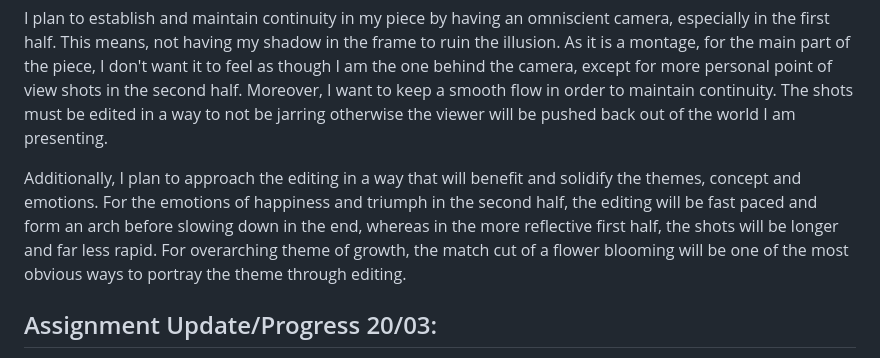
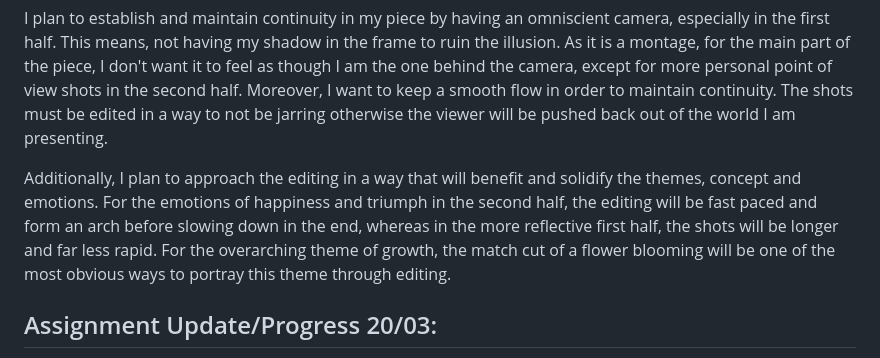
Before and after one commit to aitcheno/dms1_blog, a Markdown page: posts/blog-post-w02s1.md, the part around the change. GitHub-like rendering.

Commit message:
mistake fix

```diff
--- a/posts/blog-post-w02s1.md
+++ b/posts/blog-post-w02s1.md
@@ -31,7 +31,7 @@ Above is my drafted storyboard for the final video. Half of it was completed Mar
 
 I plan to establish and maintain continuity in my piece by having an omniscient camera, especially in the first half. This means, not having my shadow in the frame to ruin the illusion. As it is a montage, for the main part of the piece, I don't want it to feel as though I am the one behind the camera, except for more personal point of view shots in the second half. Moreover, I want to keep a smooth flow in order to maintain continuity. The shots must be edited in a way to not be jarring otherwise the viewer will be pushed back out of the world I am presenting.
 
-Additionally, I plan to approach the editing in a way that will benefit and solidify the themes, concept and emotions. For the emotions of happiness and triumph in the second half, the editing will be fast paced and form an arch before slowing down in the end, whereas in the more reflective first half, the shots will be longer and far less rapid. For overarching theme of growth, the match cut of a flower blooming will be one of the most obvious ways to portray the theme through editing.
+Additionally, I plan to approach the editing in a way that will benefit and solidify the themes, concept and emotions. For the emotions of happiness and triumph in the second half, the editing will be fast paced and form an arch before slowing down in the end, whereas in the more reflective first half, the shots will be longer and far less rapid. For the overarching theme of growth, the match cut of a flower blooming will be one of the most obvious ways to portray this theme through editing.
 
 
 ## Assignment Update/Progress 20/03:
```
